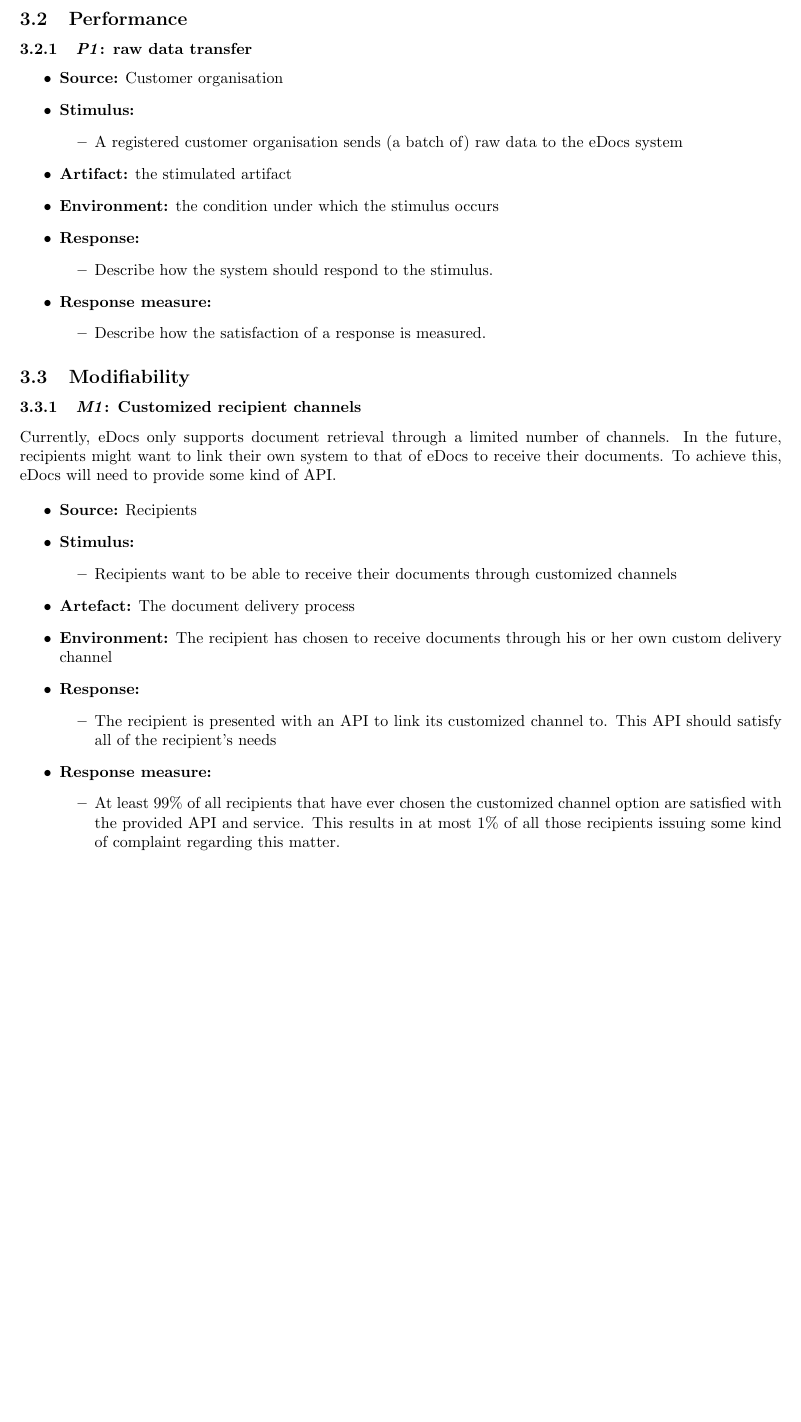
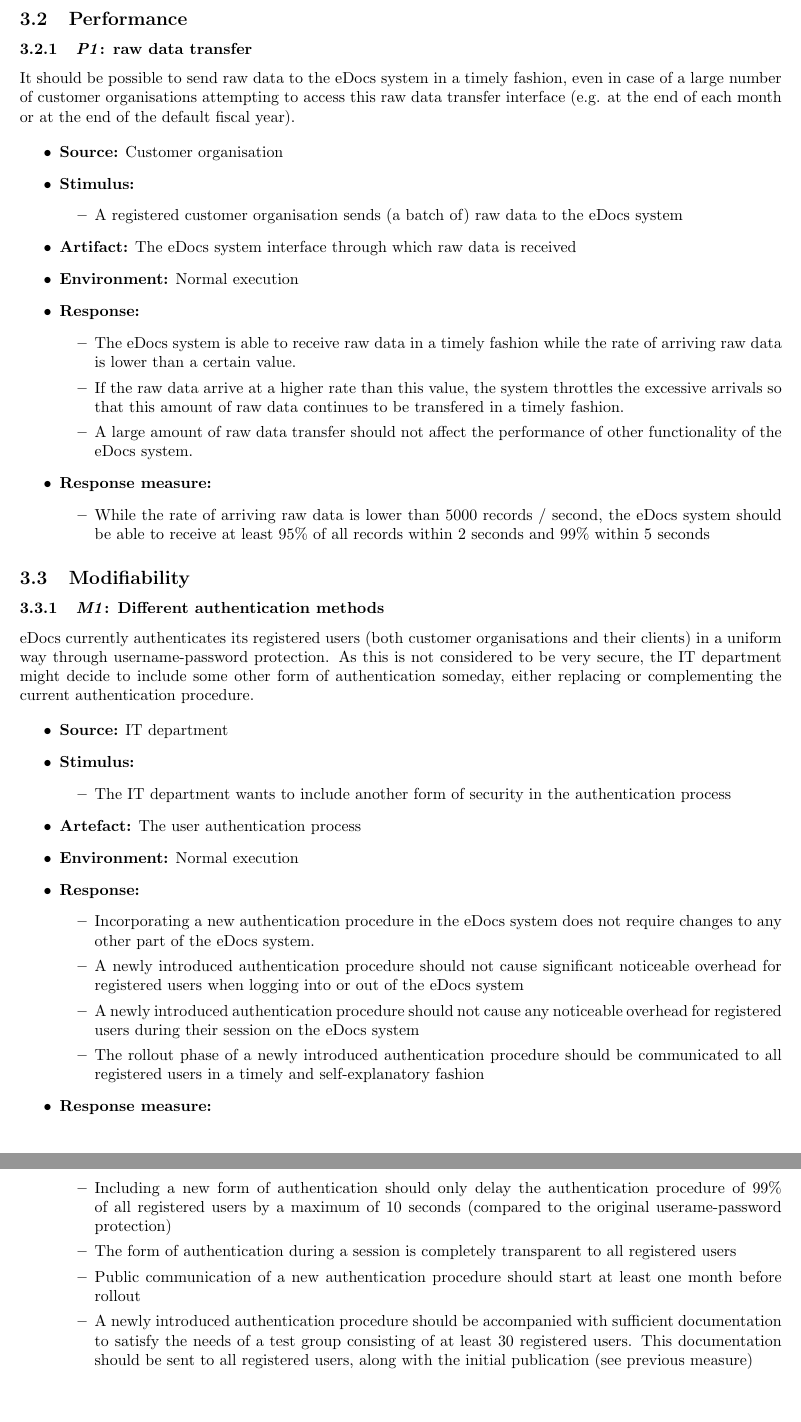
Before and after one commit to joschout/SWArch, a LaTeX document (Verslag Part 1/template.tex): part of page 14 of 14 before the commit and two parts of pages 14 and 15 of 15 after it, the two joined at a grey line, cut so that both start at the same text, the shorter picture padded with empty space. Compiled offline with pdfLaTeX.

Commit message:
modifiability & performance

```diff
--- a/Verslag Part 1/template.tex
+++ b/Verslag Part 1/template.tex
@@ -723,7 +723,7 @@ The unique link to a specific document in the document store, which was once sen
 
 \subsection{Performance}
 \subsubsection{\emph{P1}: raw data transfer }
-
+It should  be possible to send raw data to the eDocs system in a timely fashion, even in case of a large number of customer organisations attempting to access this raw data transfer interface (e.g. at the end of each month or at the end of the default fiscal year).
 
 \begin{itemize}
     \item \textbf{Source:} Customer organisation
@@ -732,40 +732,48 @@ The unique link to a specific document in the document store, which was once sen
             \item A registered customer organisation sends (a batch of) raw data to the eDocs system
         \end{itemize}
 
-    \item \textbf{Artifact:} the stimulated artifact
-    \item \textbf{Environment:} the condition under which the stimulus occurs
+    \item \textbf{Artifact:} The eDocs system interface through which raw data is received
+    \item \textbf{Environment:} Normal execution
     \item \textbf{Response:}
         \begin{itemize}
-            \item Describe how the system should respond to the stimulus.
+		\item The eDocs system is able to receive raw data in a timely fashion while the rate of arriving raw data is lower than a certain value.
+		\item If the raw data arrive at a higher rate than this value, the system throttles the excessive arrivals so that this amount of raw data continues to be transfered in a timely fashion.
+		\item A large amount of raw data transfer should not affect the performance of other functionality of the eDocs system.
         \end{itemize}
 
     \item \textbf{Response measure:}
         \begin{itemize}
-            \item Describe how the satisfaction of a response is measured.
-        \end{itemize}
+		\item While the rate of arriving raw data is lower than 5000 records / second, the eDocs system should be able to receive at least 95\% of all records within 2 seconds and 99\% within 5 seconds
+	\end{itemize}
 \end{itemize}
 
 \subsection{Modifiability}
-\subsubsection{\emph{M1}: Customized recipient channels}
-Currently, eDocs only supports document retrieval through a limited number of channels. In the future, recipients might want to link their own system to that of eDocs to receive their documents. To achieve this, eDocs will need to provide some kind of API.
+\subsubsection{\emph{M1}: Different authentication methods}
+eDocs currently authenticates its registered users (both customer organisations and their clients) in a uniform way through username-password protection. As this is not considered to be very secure, the IT department might decide to include some other form of authentication someday, either replacing or complementing the current authentication procedure.
 
 \begin{itemize}
-    \item \textbf{Source:} Recipients
+    \item \textbf{Source:} IT department
     \item \textbf{Stimulus:}
         \begin{itemize}
-            \item Recipients want to be able to receive their documents through customized channels
+            \item The IT department wants to include another form of security in the authentication process
         \end{itemize}
 
-    \item \textbf{Artefact:} The document delivery process
-    \item \textbf{Environment:} The recipient has chosen to receive documents through his or her own custom delivery channel
+    \item \textbf{Artefact:} The user authentication process
+    \item \textbf{Environment:} Normal execution
     \item \textbf{Response:}
         \begin{itemize}
-            \item The recipient is presented with an API to link its customized channel to. This API should satisfy all of the recipient's needs
+            \item Incorporating a new authentication procedure in the eDocs system does not require changes to any other part of the eDocs system.
+            \item A newly introduced authentication procedure should not cause significant noticeable overhead for registered users when logging into or out of the eDocs system
+            \item A newly introduced authentication procedure should not cause any noticeable overhead for registered users during their session on the eDocs system
+            \item The rollout phase of a newly introduced authentication procedure should be communicated to all registered users in a timely and self-explanatory fashion
         \end{itemize}
 
     \item \textbf{Response measure:}
         \begin{itemize}
-            \item At least 99\% of all recipients that have ever chosen the customized channel option are satisfied with the provided API and service. This results in at most 1\% of all those recipients issuing some kind of complaint regarding this matter.
+            \item Including a new form of authentication should only delay the authentication procedure of 99\% of all registered users by a maximum of 10 seconds (compared to the original userame-password protection)
+            \item The form of authentication during a session is completely transparent to all registered users
+            \item Public communication of a new authentication procedure should start at least one month before rollout
+            \item A newly introduced authentication procedure should be accompanied with sufficient documentation to satisfy the needs of a test group consisting of at least 30 registered users. This documentation should be sent to all registered users, along with the initial publication (see previous measure)
         \end{itemize}
 \end{itemize}
 
```
Also changed, not shown: Verslag Part 1/template.pdf.
